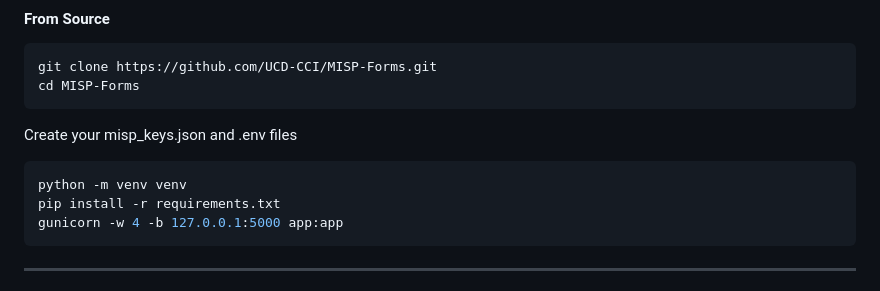
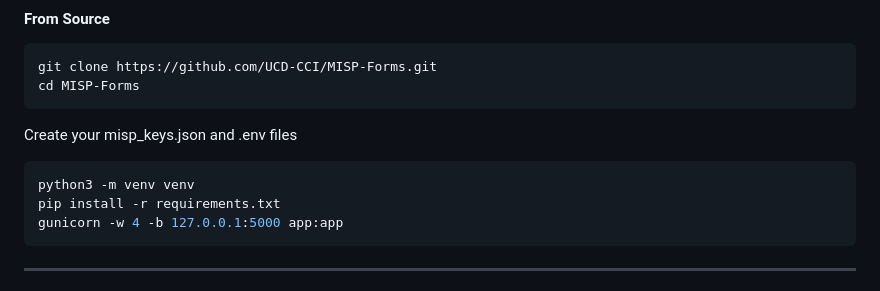
Before and after one commit to UCD-CCI/MISP-Forms, a Markdown page: README.md, the part around the change. Drawn GitHub-style.

````diff
--- a/README.md
+++ b/README.md
@@ -106,7 +106,7 @@ cd MISP-Forms
 Create your misp_keys.json and .env files
 
 ```bash
-python -m venv venv
+python3 -m venv venv
 pip install -r requirements.txt
 gunicorn -w 4 -b 127.0.0.1:5000 app:app
 ```
````
